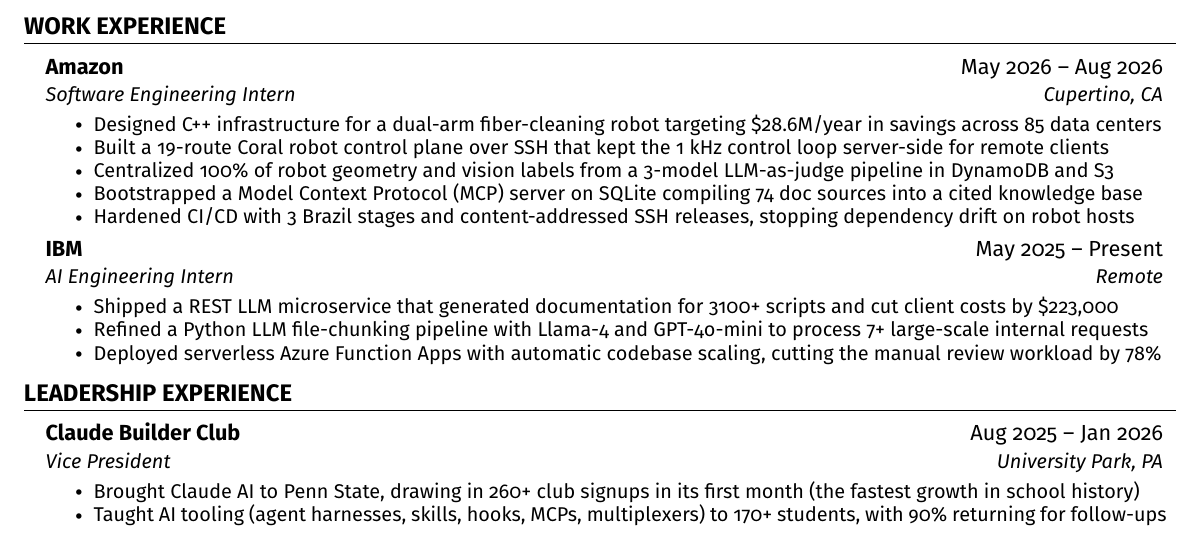
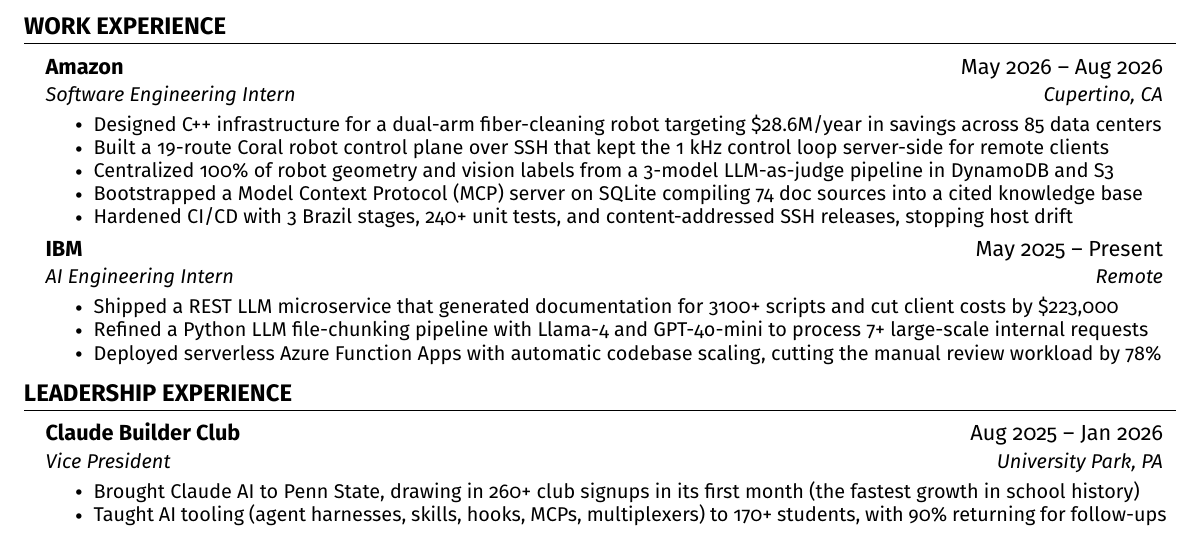
Before and after one commit to 0xABAN/jobs, a LaTeX CV (editions/Adam_Torres_Encarnacion_Resume.tex): part of the page, cut so that both start at the same text. Compiled offline with pdfLaTeX.

Commit message:
Add 240+ unit tests to the Amazon CI/CD bullet.

```diff
--- a/editions/Adam_Torres_Encarnacion_Resume.tex
+++ b/editions/Adam_Torres_Encarnacion_Resume.tex
@@ -135,7 +135,7 @@
         \resumeItem{Built a 19-route Coral robot control plane over SSH that kept the 1 kHz control loop server-side for remote clients}
         \resumeItem{Centralized 100\% of robot geometry and vision labels from a 3-model LLM-as-judge pipeline in DynamoDB and S3}
         \resumeItem{Bootstrapped a Model Context Protocol (MCP) server on SQLite compiling 74 doc sources into a cited knowledge base}
-        \resumeItem{Hardened CI/CD with 3 Brazil stages and content-addressed SSH releases, stopping dependency drift on robot hosts}
+        \resumeItem{Hardened CI/CD with 3 Brazil stages, 240+ unit tests, and content-addressed SSH releases, stopping host drift}
       \resumeItemListEnd
     \resumeSubheading
       {IBM}{May 2025 -- Present}
```
Also changed, not shown: editions/Adam_Torres_Encarnacion_Resume.pdf.
